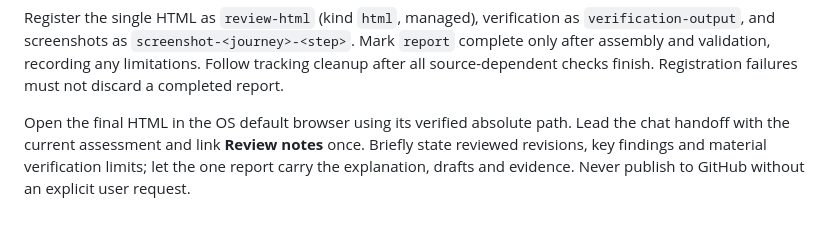
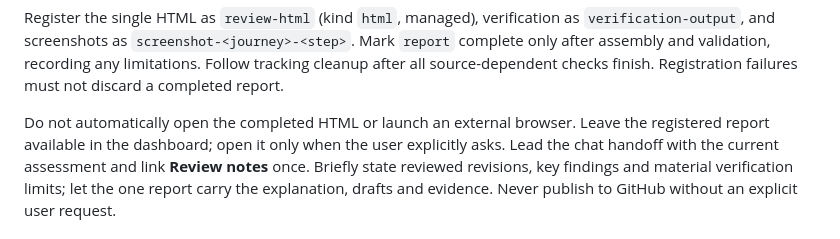
Before and after one commit to robert-northmind/pr-review-skill, a Markdown page: SKILL.md, the part around the change. Rendered like a GitHub page.

```diff
--- a/SKILL.md
+++ b/SKILL.md
@@ -348,7 +348,9 @@ Mark `report` complete only after assembly and validation, recording any
 limitations. Follow tracking cleanup after all source-dependent checks finish.
 Registration failures must not discard a completed report.
 
-Open the final HTML in the OS default browser using its verified absolute path.
+Do not automatically open the completed HTML or launch an external browser.
+Leave the registered report available in the dashboard; open it only when the
+user explicitly asks.
 Lead the chat handoff with the current assessment and link **Review notes**
 once. Briefly state reviewed revisions, key findings and material verification
 limits; let the one report carry the explanation, drafts and evidence.
```
Also changed, not shown: references/tracking.md (+3 -0 lines).
